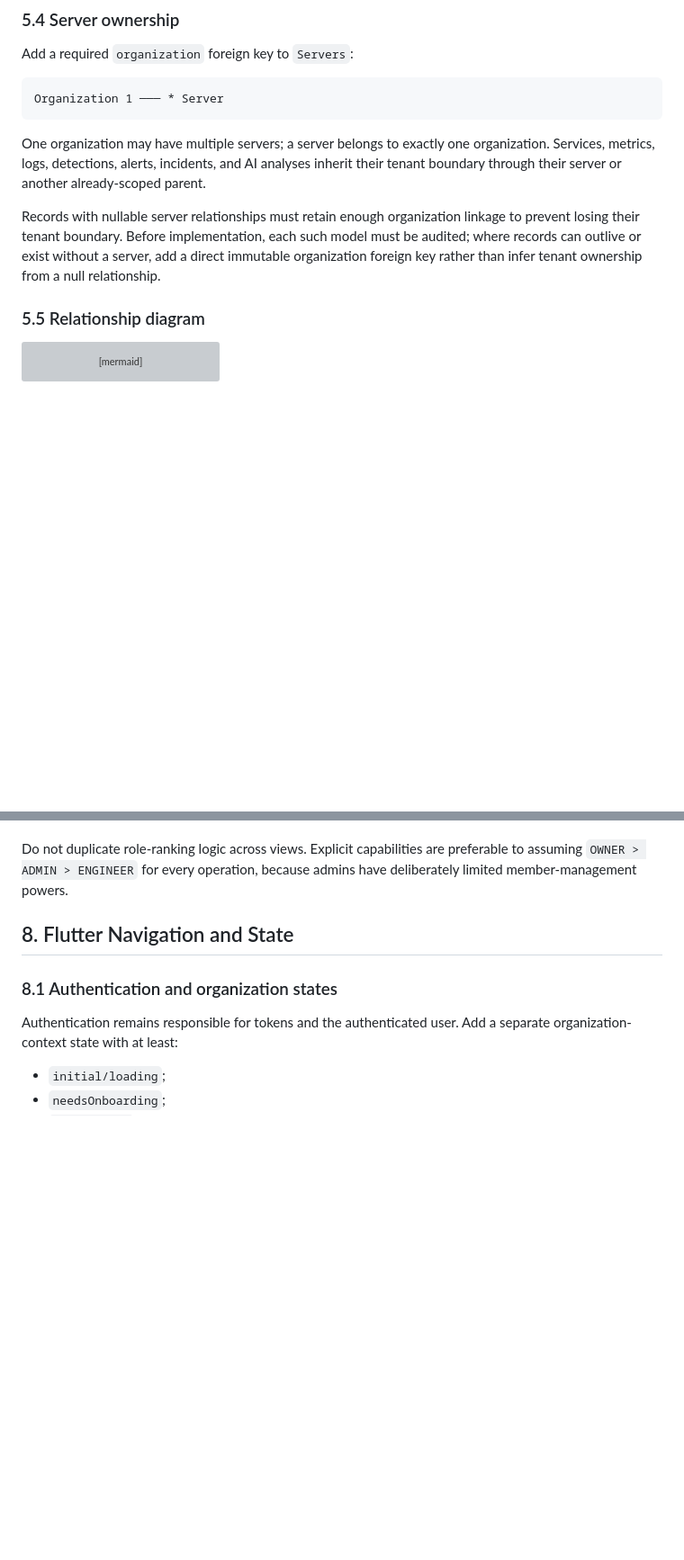
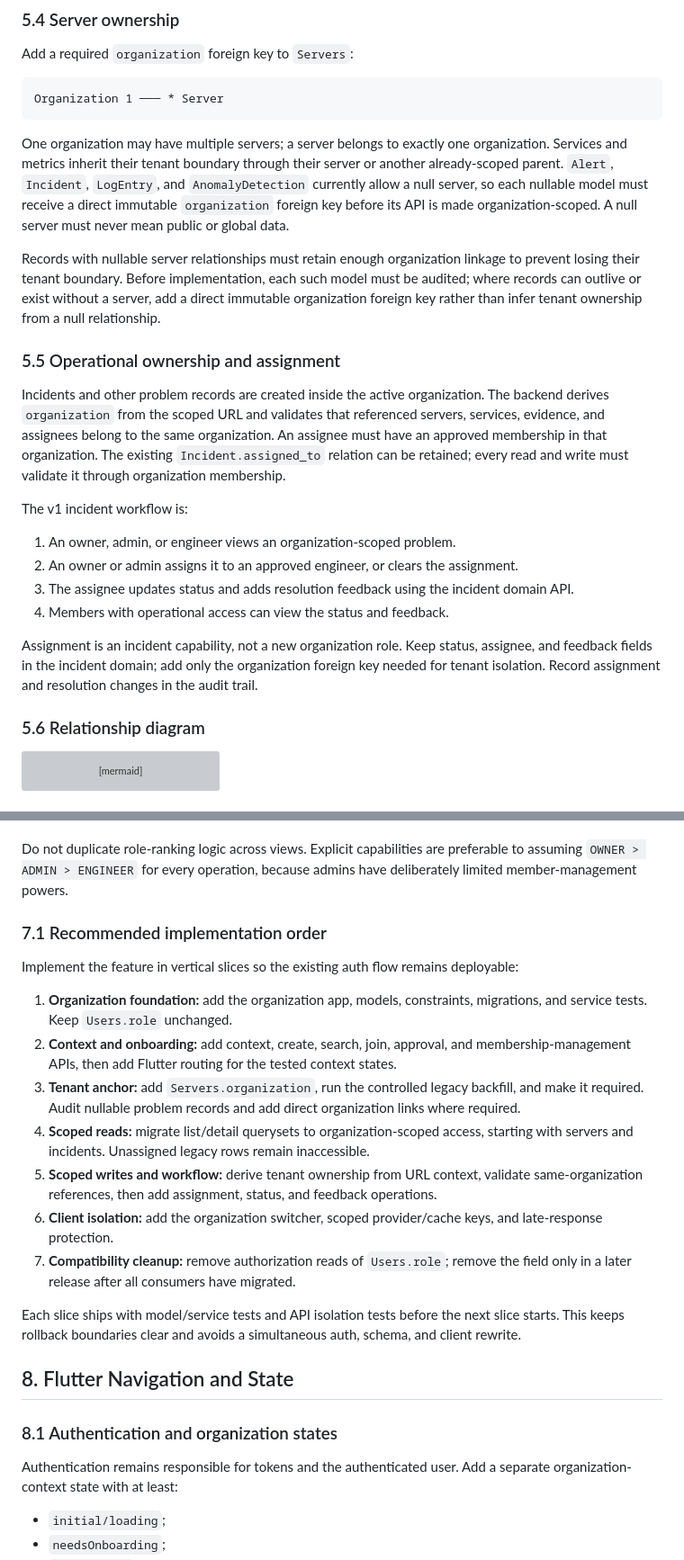
Before and after one commit to AhmedAbrarZayad/Infra-Monitor, a Markdown page: docs/Organization/Role-Based Organization Auth.md, 2 parts joined by grey strips. Shown at 90% size. Drawn GitHub-style; blank space fills up the shorter version; grey boxes are pictures that could not be loaded.

````diff
--- a/docs/Organization/Role-Based Organization Auth.md
+++ b/docs/Organization/Role-Based Organization Auth.md
@@ -210,11 +214,24 @@ Add a required `organization` foreign key to `Servers`:
 Organization 1 ─── * Server
 ```
 
-One organization may have multiple servers; a server belongs to exactly one organization. Services, metrics, logs, detections, alerts, incidents, and AI analyses inherit their tenant boundary through their server or another already-scoped parent.
+One organization may have multiple servers; a server belongs to exactly one organization. Services and metrics inherit their tenant boundary through their server or another already-scoped parent. `Alert`, `Incident`, `LogEntry`, and `AnomalyDetection` currently allow a null server, so each nullable model must receive a direct immutable `organization` foreign key before its API is made organization-scoped. A null server must never mean public or global data.
 
 Records with nullable server relationships must retain enough organization linkage to prevent losing their tenant boundary. Before implementation, each such model must be audited; where records can outlive or exist without a server, add a direct immutable organization foreign key rather than infer tenant ownership from a null relationship.
 
-### 5.5 Relationship diagram
+### 5.5 Operational ownership and assignment
+
+Incidents and other problem records are created inside the active organization. The backend derives `organization` from the scoped URL and validates that referenced servers, services, evidence, and assignees belong to the same organization. An assignee must have an approved membership in that organization. The existing `Incident.assigned_to` relation can be retained; every read and write must validate it through organization membership.
+
+The v1 incident workflow is:
+
+1. An owner, admin, or engineer views an organization-scoped problem.
+2. An owner or admin assigns it to an approved engineer, or clears the assignment.
+3. The assignee updates status and adds resolution feedback using the incident domain API.
+4. Members with operational access can view the status and feedback.
+
+Assignment is an incident capability, not a new organization role. Keep status, assignee, and feedback fields in the incident domain; add only the organization foreign key needed for tenant isolation. Record assignment and resolution changes in the audit trail.
+
+### 5.6 Relationship diagram
 
 ```mermaid
 erDiagram
@@ -352,6 +379,20 @@ Reusable permission and queryset components must provide:
 - organization-filtered object retrieval.
 
 Do not duplicate role-ranking logic across views. Explicit capabilities are preferable to assuming `OWNER > ADMIN > ENGINEER` for every operation, because admins have deliberately limited member-management powers.
+
+### 7.1 Recommended implementation order
+
+Implement the feature in vertical slices so the existing auth flow remains deployable:
+
+1. **Organization foundation:** add the organization app, models, constraints, migrations, and service tests. Keep `Users.role` unchanged.
+2. **Context and onboarding:** add context, create, search, join, approval, and membership-management APIs, then add Flutter routing for the tested context states.
+3. **Tenant anchor:** add `Servers.organization`, run the controlled legacy backfill, and make it required. Audit nullable problem records and add direct organization links where required.
+4. **Scoped reads:** migrate list/detail querysets to organization-scoped access, starting with servers and incidents. Unassigned legacy rows remain inaccessible.
+5. **Scoped writes and workflow:** derive tenant ownership from URL context, validate same-organization references, then add assignment, status, and feedback operations.
+6. **Client isolation:** add the organization switcher, scoped provider/cache keys, and late-response protection.
+7. **Compatibility cleanup:** remove authorization reads of `Users.role`; remove the field only in a later release after all consumers have migrated.
+
+Each slice ships with model/service tests and API isolation tests before the next slice starts. This keeps rollback boundaries clear and avoids a simultaneous auth, schema, and client rewrite.
 
 ## 8. Flutter Navigation and State
 
````
Also changed, not shown: other parts of docs/Organization/Role-Based Organization Auth.md (+20 -6 lines).
